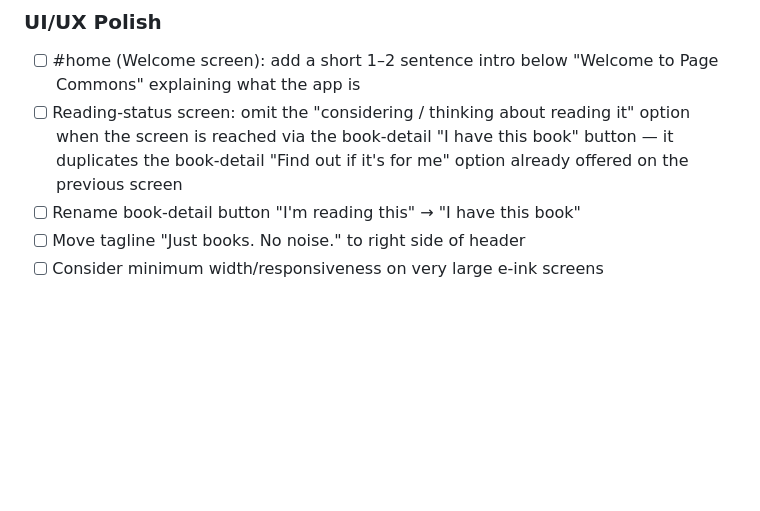
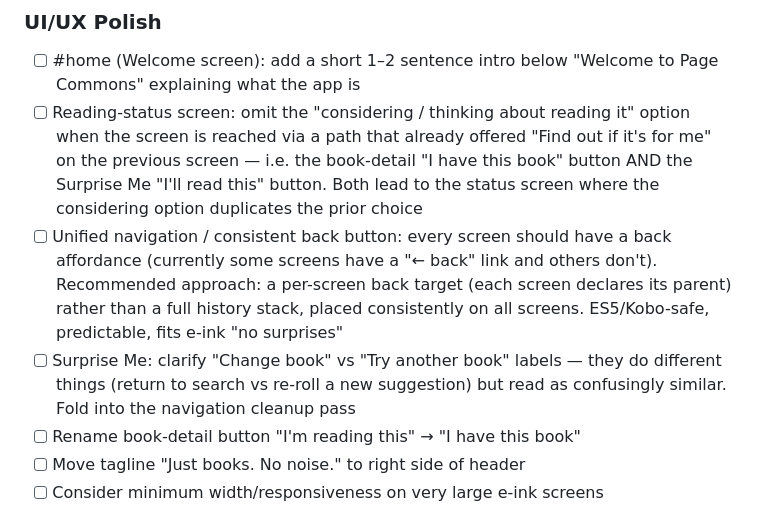
Before and after one commit to pagecommons/pagecommons, a Markdown page: PENDING.md, the part around the change. Drawn GitHub-style; blank space fills up the shorter version.

Commit message:
Add navigation cleanup items to pending list
Extend the status-screen dedup to the Surprise Me path, add a unified
back-button proposal, and a Surprise Me button-label clarification.

https://claude.ai/code/session_013UhGkcZeaAaFRvW5iqhsme

```diff
--- a/PENDING.md
+++ b/PENDING.md
@@ -25,7 +25,9 @@
 
 ### UI/UX Polish
 - [ ] #home (Welcome screen): add a short 1–2 sentence intro below "Welcome to Page Commons" explaining what the app is
-- [ ] Reading-status screen: omit the "considering / thinking about reading it" option when the screen is reached via the book-detail "I have this book" button — it duplicates the book-detail "Find out if it's for me" option already offered on the previous screen
+- [ ] Reading-status screen: omit the "considering / thinking about reading it" option when the screen is reached via a path that already offered "Find out if it's for me" on the previous screen — i.e. the book-detail "I have this book" button AND the Surprise Me "I'll read this" button. Both lead to the status screen where the considering option duplicates the prior choice
+- [ ] Unified navigation / consistent back button: every screen should have a back affordance (currently some screens have a "← back" link and others don't). Recommended approach: a per-screen back target (each screen declares its parent) rather than a full history stack, placed consistently on all screens. ES5/Kobo-safe, predictable, fits e-ink "no surprises"
+- [ ] Surprise Me: clarify "Change book" vs "Try another book" labels — they do different things (return to search vs re-roll a new suggestion) but read as confusingly similar. Fold into the navigation cleanup pass
 - [ ] Rename book-detail button "I'm reading this" → "I have this book"
 - [ ] Move tagline "Just books. No noise." to right side of header
 - [ ] Consider minimum width/responsiveness on very large e-ink screens
```
